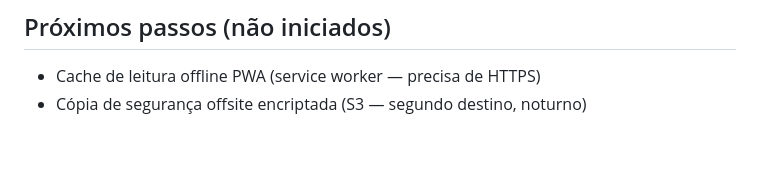
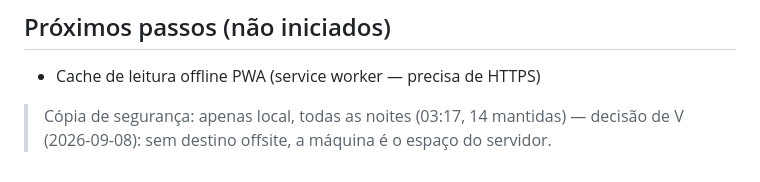
Before and after one commit to lel1guy/barspec, a Markdown page: README.md, the part around the change. Rendered like a GitHub page.

Commit message:
docs: S3 offsite backup cancelled — local nightly backups are the story (V, 2026-09-08)

```diff
--- a/README.md
+++ b/README.md
@@ -224,4 +224,7 @@ Ficheiro DB: `barspec.db` (substitua com `BARSPEC_DB=/caminho` para testes).
 ## Próximos passos (não iniciados)
 
 - Cache de leitura offline PWA (service worker — precisa de HTTPS)
-- Cópia de segurança offsite encriptada (S3 — segundo destino, noturno)
+
+> Cópia de segurança: apenas local, todas as noites (03:17, 14 mantidas) —
+> decisão de V (2026-09-08): sem destino offsite, a máquina é o espaço do
+> servidor.
```
Also changed, not shown: docs/DEV_GUIDE.md (+7 -7 lines), docs/USER_GUIDE.md (+3 -3 lines).
